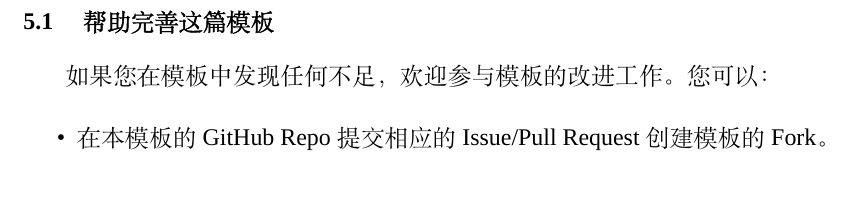
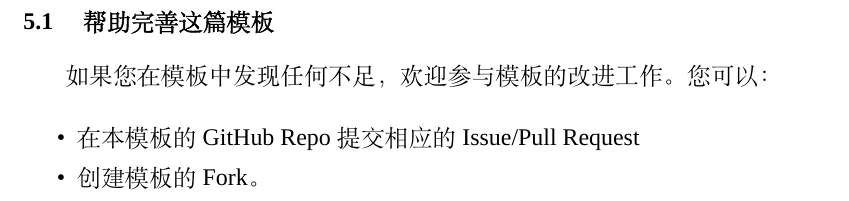
Before and after one commit to GitHubonline1396529/dlmuucexpreport, a LaTeX thesis (main.tex, which reads chapters/section_5.tex): part of page 12 of 15, cut so that both start at the same text. Compiled offline with XeLaTeX; a missing font is replaced by an installed copy or a similar font.

Commit message:
修改了列表缩进 :bug:

```diff
--- a/chapters/section_5.tex
+++ b/chapters/section_5.tex
@@ -6,5 +6,5 @@
 
 \begin{itemize}
     \item 在本模板的GitHub Repo提交相应的Issue/Pull Request
-    创建模板的Fork。
+    \item 创建模板的Fork。
 \end{itemize}
```
